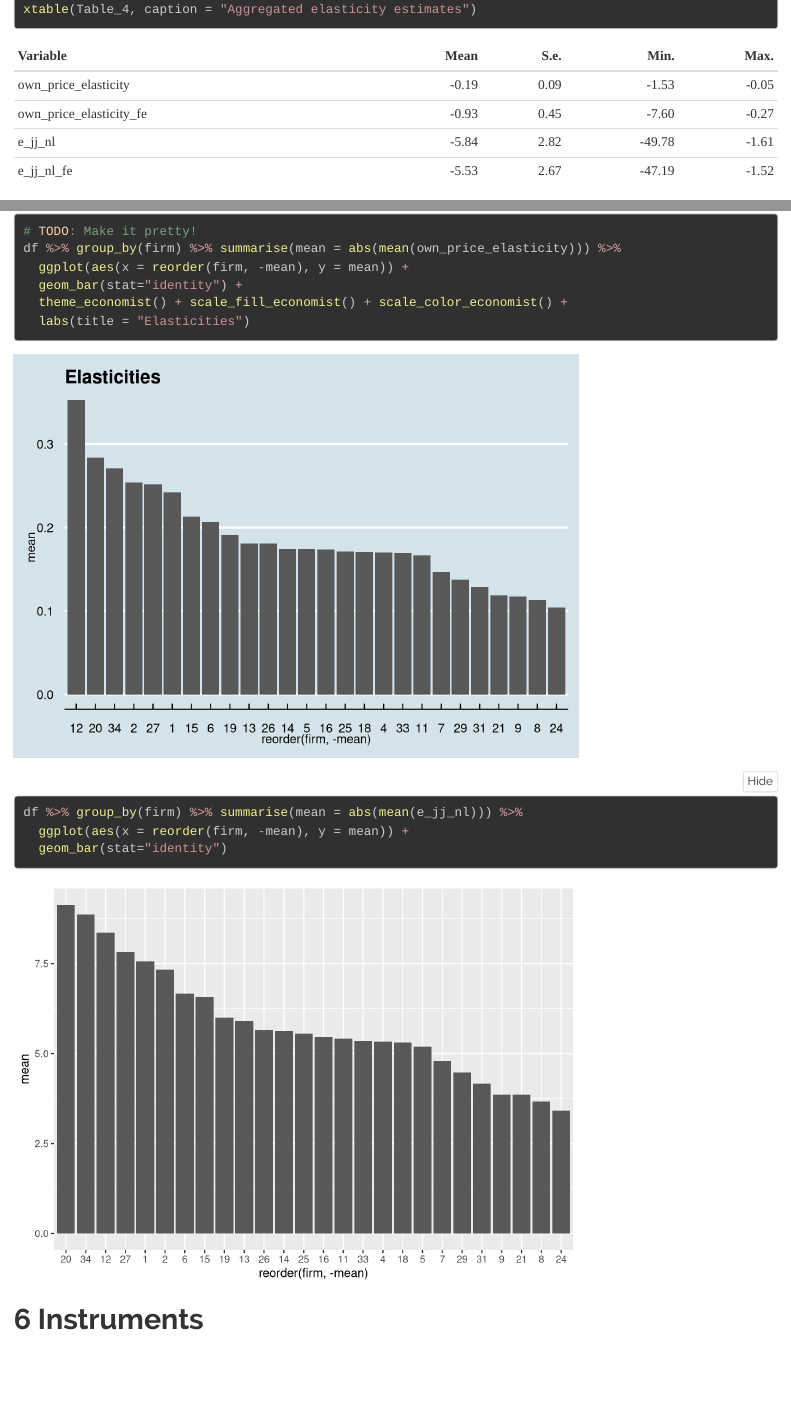
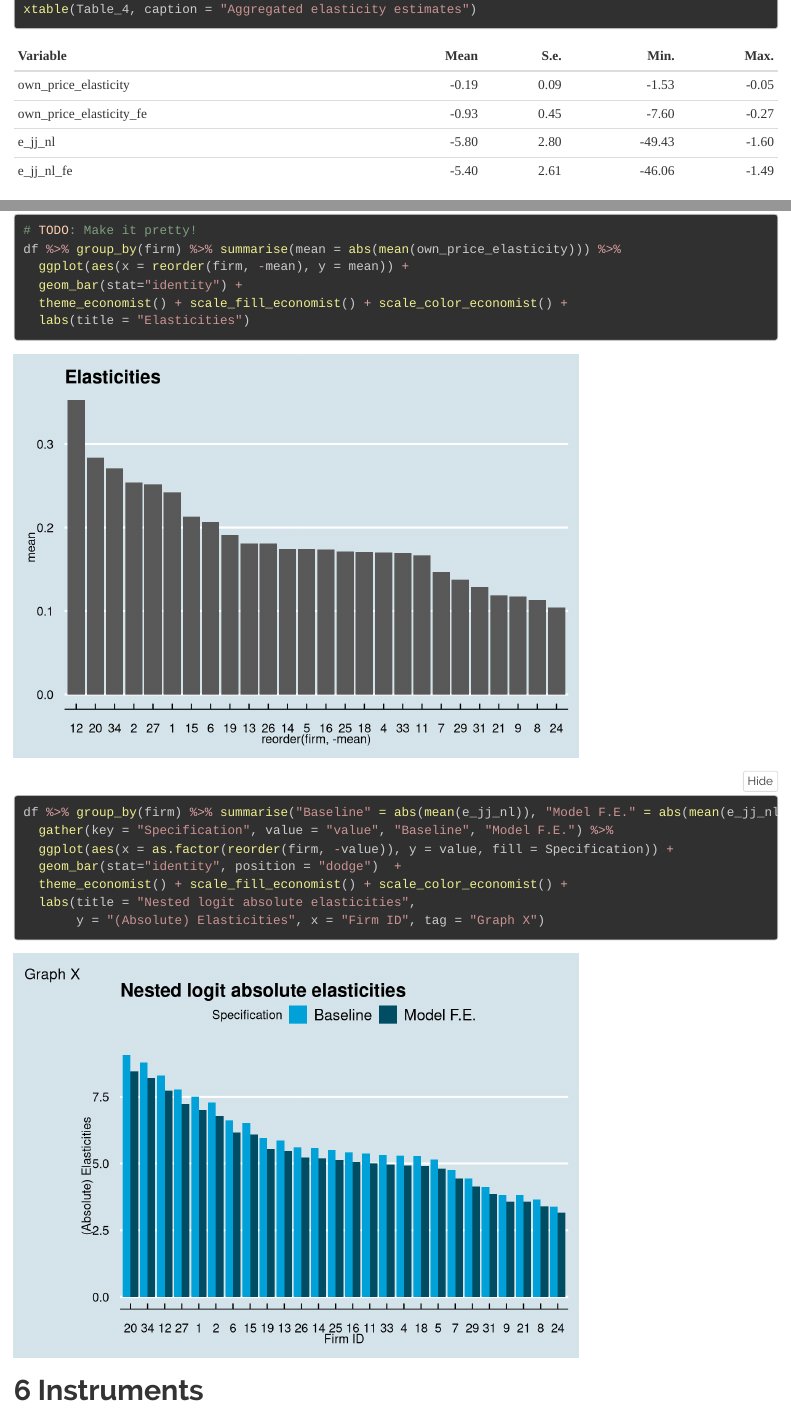
Before and after one commit to filipmellgren/IO, an R Markdown document (Workshop_3/Workshop_3.Rmd): the page in a window 1100 px wide, from 11520 px down, and a second part further down, joined at a grey line. Rendered offline with R 4.5, knitr and Pandoc, with nearby package versions; folded parts are opened; some code elsewhere in the file could not run offline.

Commit message:
Fixed the elasticity tables

````diff
--- a/Workshop_3/Workshop_3.Rmd
+++ b/Workshop_3/Workshop_3.Rmd
@@ -310,9 +310,9 @@ X <- glue("price", "year", "horsepower", "fuel", "width","height", "domestic",
           "year", "ln_mshare_s","country1", "country2", "country3", "country4", .sep = "+")
 X_fe <- glue(X, "factor(co)", .sep = "+")
 
-formula <- glue("ln_dmshare ~", X)
+formula <- glue("ln_mshare ~", X)
 lm.nest <- lm(formula, data = df)
-fe_formula <- glue("ln_dmshare ~", X_fe)
+fe_formula <- glue("ln_mshare ~", X_fe)
 fe.nest <- lm(fe_formula, data = df)
 ```
 
@@ -346,8 +346,7 @@ xtable(Table_4, caption = "Aggregated elasticity estimates")
 ```
 
 ```{r}
-Table2 <- stargazer(lm.fit, fe.fit, lm.logit, fe.logit, lm.nest, fe.nest,
-                    type = "text", omit = "factor", column.sep.width = "2pt", font.size = "footnotesize")
+Table2 <- stargazer(lm.fit, fe.fit, lm.logit, fe.logit, lm.nest, fe.nest, omit = "factor", column.sep.width = "2pt", font.size = "footnotesize", omit.stat = "f")
 ```
 
 
@@ -366,9 +365,13 @@ df %>% group_by(firm) %>% summarise(mean = abs(mean(own_price_elasticity))) %>%
   theme_economist() + scale_fill_economist() + scale_color_economist() +
   labs(title = "Elasticities")
 
-df %>% group_by(firm) %>% summarise(mean = abs(mean(e_jj_nl))) %>%
-  ggplot(aes(x = reorder(firm, -mean), y = mean)) +
-  geom_bar(stat="identity")
+df %>% group_by(firm) %>% summarise("Baseline" = abs(mean(e_jj_nl)), "Model F.E." = abs(mean(e_jj_nl_fe))) %>%
+  gather(key = "Specification", value = "value", "Baseline", "Model F.E.") %>%
+  ggplot(aes(x = as.factor(reorder(firm, -value)), y = value, fill = Specification)) +
+  geom_bar(stat="identity", position = "dodge")  +
+  theme_economist() + scale_fill_economist() + scale_color_economist() +
+  labs(title = "Nested logit absolute elasticities",
+       y = "(Absolute) Elasticities", x = "Firm ID", tag = "Graph X")
 ```
 
 
````
